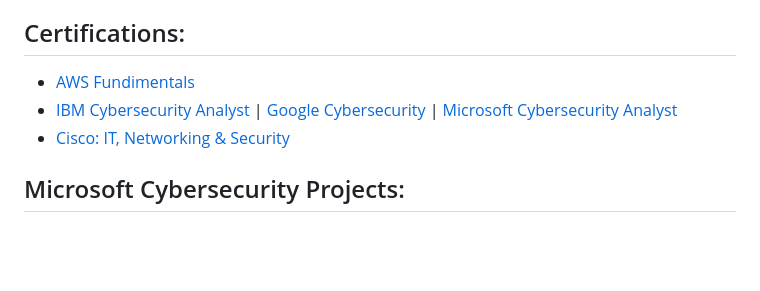
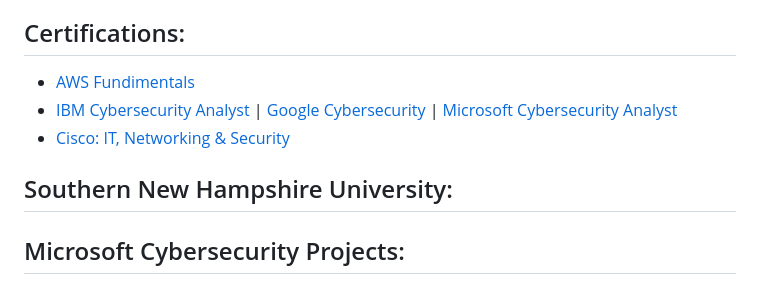
Before and after one commit to MN0vva/My-Project-Portfolio-M, a Markdown page: README.md, the part around the change. Drawn GitHub-style; blank space fills up the shorter version.

```diff
--- a/README.md
+++ b/README.md
@@ -10,6 +10,8 @@
 - [AWS Fundimentals](https://coursera.org/share/b576dbbdeec042841807d2f48b33f25f)
 - [IBM Cybersecurity Analyst](https://coursera.org/share/90a8eb569ec20e82b06d652f94fc2168) | [Google Cybersecurity](https://coursera.org/share/f2a6e2619a4a14e1e979da3558232220) | [Microsoft Cybersecurity Analyst](https://coursera.org/share/3f58169943e76ef7dfad2647bb0d5c9a)
 - [Cisco: IT, Networking & Security](https://1drv.ms/f/s!AmHv4hdXHraSgo0Y2MqnYVTSP5Pi_A?e=3vznAC)
+
+<h2>Southern New Hampshire University:</h2>
 
 <h2>Microsoft Cybersecurity Projects:</h2>
 
```
